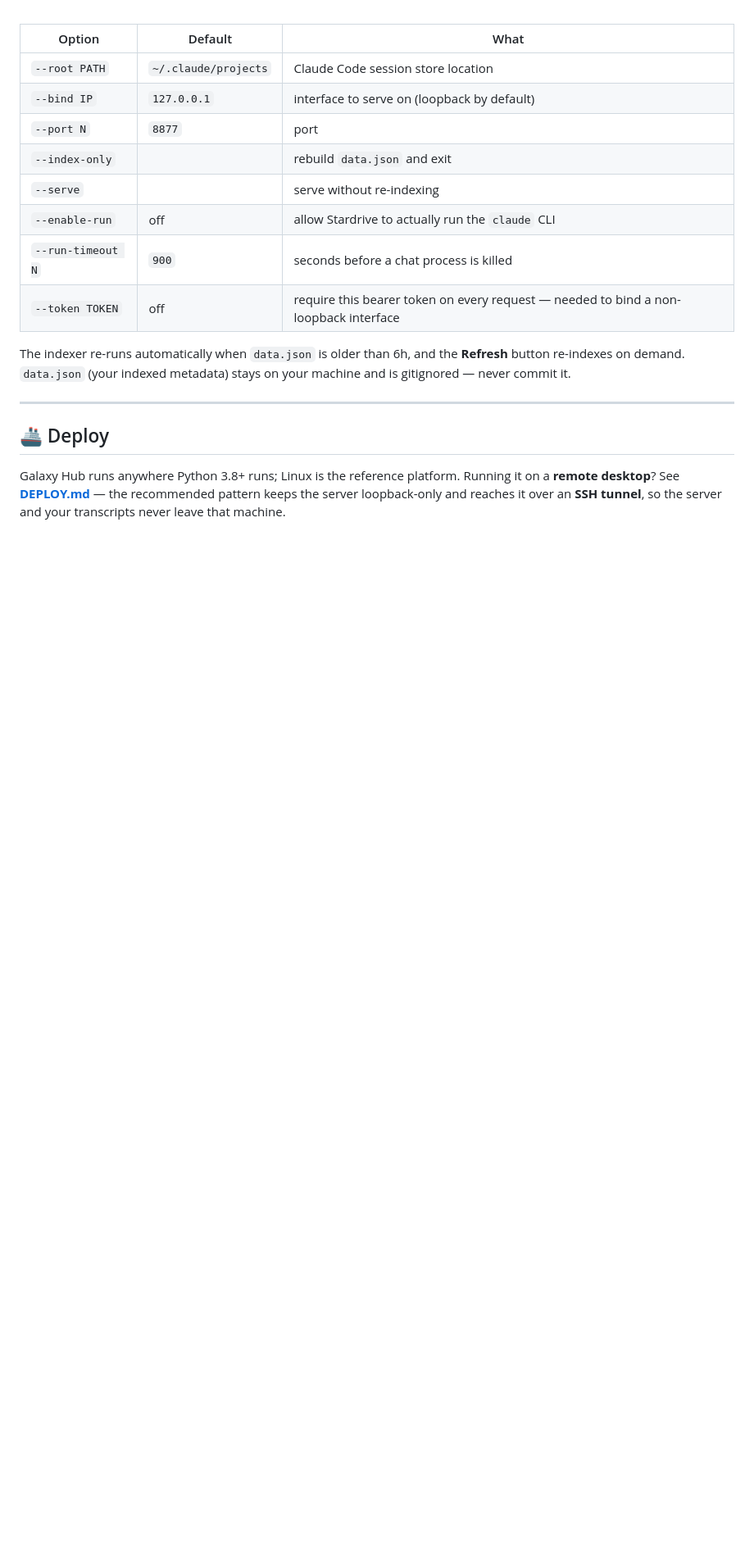
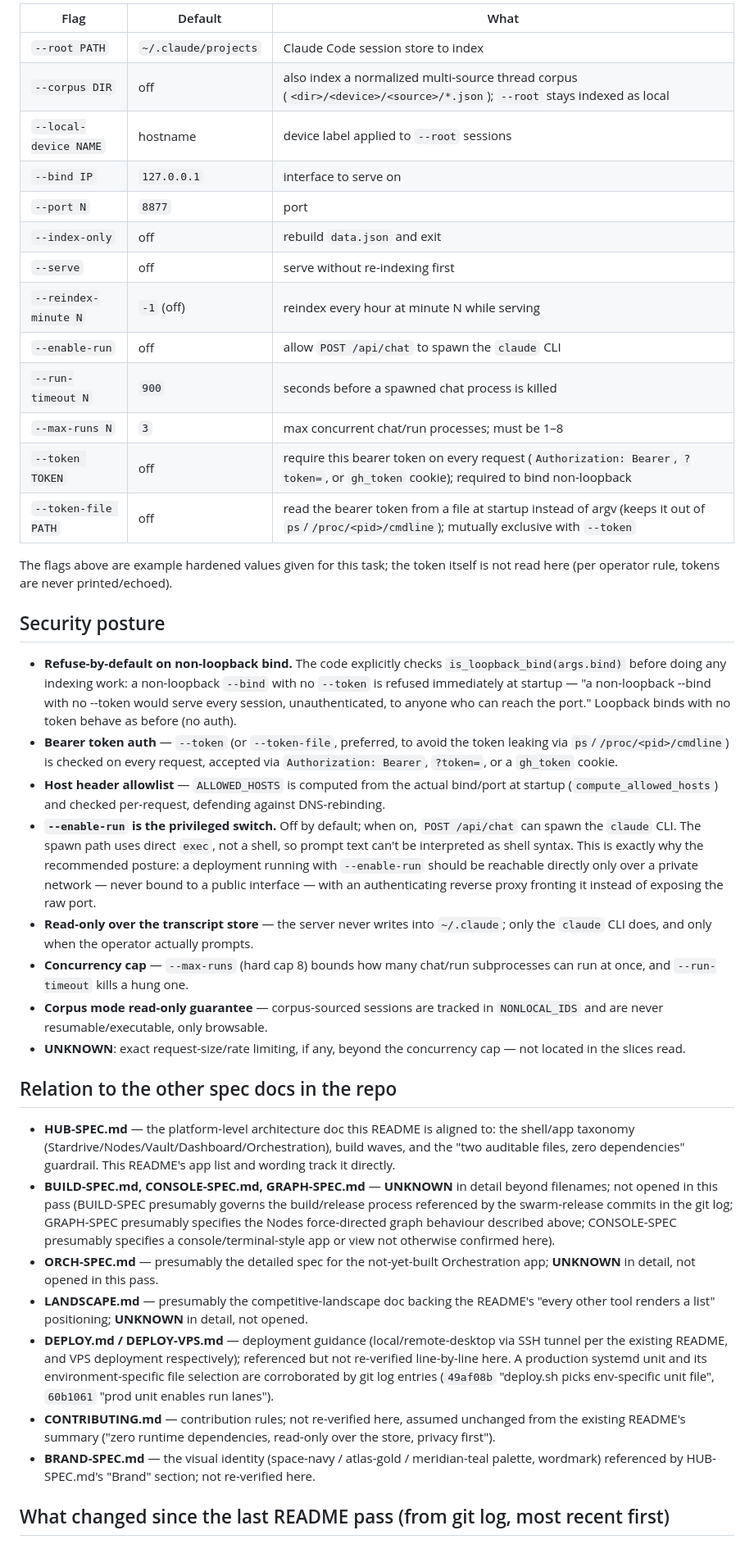
Before and after one commit to atlasshb/galaxy-hub, a Markdown page: README.md, the part around one of its changes. Shown at 82% size. GitHub-like rendering; folded sections open; blank space fills up the shorter version.

```diff
--- a/README.md
+++ b/README.md
@@ -193,24 +117,79 @@ That's it — no `pip install`. Python 3.8+ is the only requirement (plus the `c
 
-<br/>
+| Flag | Default | What |
+|---|---|---|
+| `--root PATH` | `~/.claude/projects` | Claude Code session store to index |
+| `--corpus DIR` | off | also index a normalized multi-source thread corpus (`<dir>/<device>/<source>/*.json`); `--root` stays indexed as local |
+| `--local-device NAME` | hostname | device label applied to `--root` sessions |
+| `--bind IP` | `127.0.0.1` | interface to serve on |
+| `--port N` | `8877` | port |
+| `--index-only` | off | rebuild `data.json` and exit |
+| `--serve` | off | serve without re-indexing first |
+| `--reindex-minute N` | `-1` (off) | reindex every hour at minute N while serving |
+| `--enable-run` | off | allow `POST /api/chat` to spawn the `claude` CLI |
+| `--run-timeout N` | `900` | seconds before a spawned chat process is killed |
+| `--max-runs N` | `3` | max concurrent chat/run processes; must be 1–8 |
+| `--token TOKEN` | off | require this bearer token on every request (`Authorization: Bearer`, `?token=`, or `gh_token` cookie); required to bind non-loopback |
+| `--token-file PATH` | off | read the bearer token from a file at startup instead of argv (keeps it out of `ps`/`/proc/<pid>/cmdline`); mutually exclusive with `--token` |
 
-| Option | Default | What |
-|---|---|---|
-| `--root PATH` | `~/.claude/projects` | Claude Code session store location |
-| `--bind IP` | `127.0.0.1` | interface to serve on (loopback by default) |
-| `--port N` | `8877` | port |
-| `--index-only` | | rebuild `data.json` and exit |
-| `--serve` | | serve without re-indexing |
-| `--enable-run` | off | allow Stardrive to actually run the `claude` CLI |
-| `--run-timeout N` | `900` | seconds before a chat process is killed |
-| `--token TOKEN` | off | require this bearer token on every request — needed to bind a non-loopback interface |
+The flags above are example hardened values
+given for this task; the token itself is not read here (per operator rule, tokens are
+never printed/echoed).
 
-</details>
+## Security posture
 
-The indexer re-runs automatically when `data.json` is older than 6h, and the **Refresh** button re-indexes on demand. `data.json` (your indexed metadata) stays on your machine and is gitignored — never commit it.
+- **Refuse-by-default on non-loopback bind.** The code explicitly checks
+  `is_loopback_bind(args.bind)` before doing any indexing work: a non-loopback `--bind`
+  with no `--token` is refused immediately at startup — "a non-loopback --bind with no
+  --token would serve every session, unauthenticated, to anyone who can reach the
+  port." Loopback binds with no token behave as before (no auth).
+- **Bearer token auth** — `--token` (or `--token-file`, preferred, to avoid the token
+  leaking via `ps`/`/proc/<pid>/cmdline`) is checked on every request, accepted via
+  `Authorization: Bearer`, `?token=`, or a `gh_token` cookie.
+- **Host header allowlist** — `ALLOWED_HOSTS` is computed from the actual bind/port at
+  startup (`compute_allowed_hosts`) and checked per-request, defending against
+  DNS-rebinding.
+- **`--enable-run` is the privileged switch.** Off by default; when on, `POST
+  /api/chat` can spawn the `claude` CLI. The spawn path uses direct `exec`, not a
+  shell, so prompt text can't be interpreted as shell syntax. This is exactly why the
+  recommended posture: a deployment running with `--enable-run` should be reachable
+  directly only over a private network — never bound to a public interface — with an
+  authenticating reverse proxy fronting it instead of exposing the
+  raw port.
+- **Read-only over the transcript store** — the server never writes into
+  `~/.claude`; only the `claude` CLI does, and only when the operator actually prompts.
+- **Concurrency cap** — `--max-runs` (hard cap 8) bounds how many chat/run subprocesses
+  can run at once, and `--run-timeout` kills a hung one.
+- **Corpus mode read-only guarantee** — corpus-sourced sessions are tracked in
+  `NONLOCAL_IDS` and are never resumable/executable, only browsable.
+- **UNKNOWN**: exact request-size/rate limiting, if any, beyond the concurrency cap —
+  not located in the slices read.
 
----
+## Relation to the other spec docs in the repo
 
-## 🚢 Deploy
+- **HUB-SPEC.md** — the platform-level architecture doc this README is aligned to: the
+  shell/app taxonomy (Stardrive/Nodes/Vault/Dashboard/Orchestration), build waves, and
+  the "two auditable files, zero dependencies" guardrail. This README's app list and
+  wording track it directly.
+- **BUILD-SPEC.md, CONSOLE-SPEC.md, GRAPH-SPEC.md** — **UNKNOWN** in detail beyond
+  filenames; not opened in this pass (BUILD-SPEC presumably governs the build/release
+  process referenced by the swarm-release commits in the git log; GRAPH-SPEC presumably
+  specifies the Nodes force-directed graph behaviour described above; CONSOLE-SPEC
+  presumably specifies a console/terminal-style app or view not otherwise confirmed
+  here).
+- **ORCH-SPEC.md** — presumably the detailed spec for the not-yet-built Orchestration
+  app; **UNKNOWN** in detail, not opened in this pass.
+- **LANDSCAPE.md** — presumably the competitive-landscape doc backing the README's
+  "every other tool renders a list" positioning; **UNKNOWN** in detail, not opened.
+- **DEPLOY.md / DEPLOY-VPS.md** — deployment guidance (local/remote-desktop via SSH
+  tunnel per the existing README, and VPS deployment respectively); referenced but not
+  re-verified line-by-line here. A production systemd unit and its environment-specific
+  file selection are corroborated by git log entries (`49af08b`
+  "deploy.sh picks env-specific unit file", `60b1061` "prod unit enables run lanes").
+- **CONTRIBUTING.md** — contribution rules; not re-verified here, assumed unchanged
+  from the existing README's summary ("zero runtime dependencies, read-only over the
+  store, privacy first").
+- **BRAND-SPEC.md** — the visual identity (space-navy / atlas-gold / meridian-teal
+  palette, wordmark) referenced by HUB-SPEC.md's "Brand" section; not re-verified here.
 
-Galaxy Hub runs anywhere Python 3.8+ runs; Linux is the reference platform. Running it on a **remote desktop**? See **[DEPLOY.md](DEPLOY.md)** — the recommended pattern keeps the server loopback-only and reaches it over an **SSH tunnel**, so the server and your transcripts never leave that machine.
+## What changed since the last README pass (from git log, most recent first)
 
```
Also changed, not shown: other parts of README.md (+105 -201 lines).
